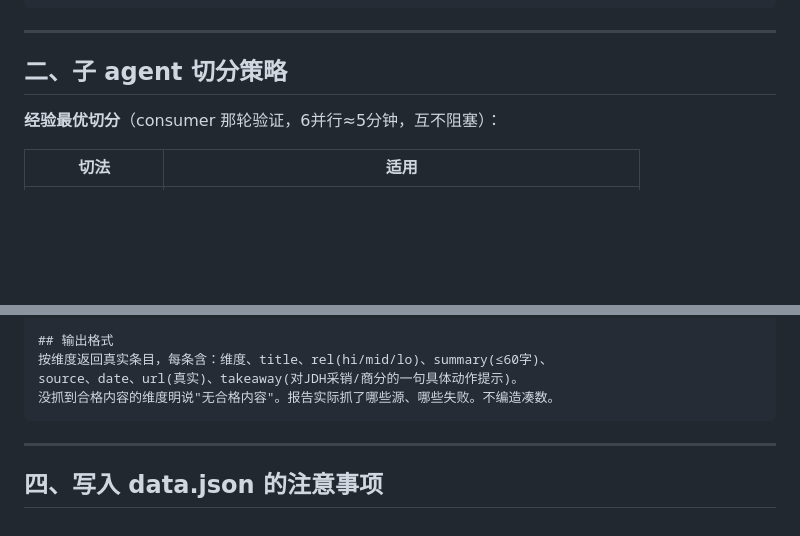
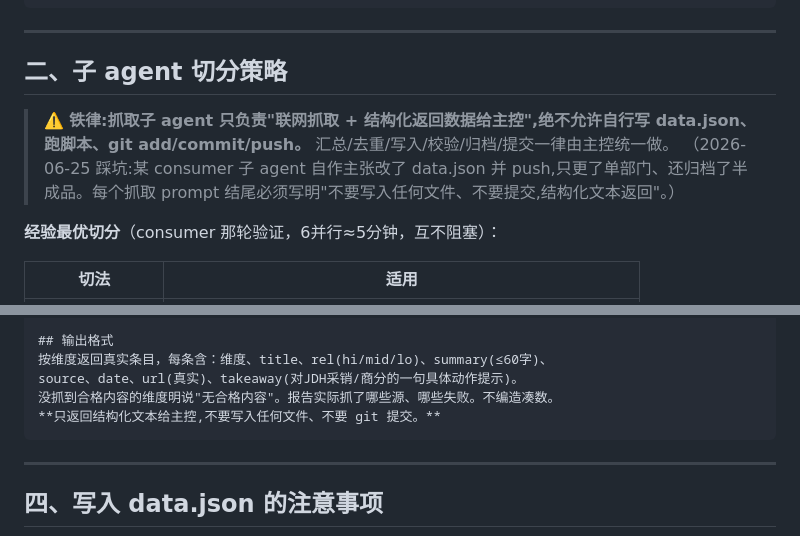
Before and after one commit to diabolus897/jdh-intel, a Markdown page: PLAYBOOK.md, 2 parts joined by grey strips. GitHub-like rendering; blank space fills up the shorter version.

Commit message:
PLAYBOOK加硬约束:抓取子agent只返回数据,绝不自行写文件/commit(踩坑固化)

````diff
--- a/PLAYBOOK.md
+++ b/PLAYBOOK.md
@@ -27,6 +27,9 @@
 ---
 
 ## 二、子 agent 切分策略
+
+> ⚠️ **铁律:抓取子 agent 只负责"联网抓取 + 结构化返回数据给主控",绝不允许自行写 data.json、跑脚本、git add/commit/push。** 汇总/去重/写入/校验/归档/提交一律由主控统一做。
+> （2026-06-25 踩坑:某 consumer 子 agent 自作主张改了 data.json 并 push,只更了单部门、还归档了半成品。每个抓取 prompt 结尾必须写明"不要写入任何文件、不要提交,结构化文本返回"。）
 
 **经验最优切分**（consumer 那轮验证，6并行≈5分钟，互不阻塞）：
 
@@ -78,6 +81,7 @@
 按维度返回真实条目，每条含：维度、title、rel(hi/mid/lo)、summary(≤60字)、
 source、date、url(真实)、takeaway(对JDH采销/商分的一句具体动作提示)。
 没抓到合格内容的维度明说"无合格内容"。报告实际抓了哪些源、哪些失败。不编造凑数。
+**只返回结构化文本给主控,不要写入任何文件、不要 git 提交。**
 ```
 
 ---
````
